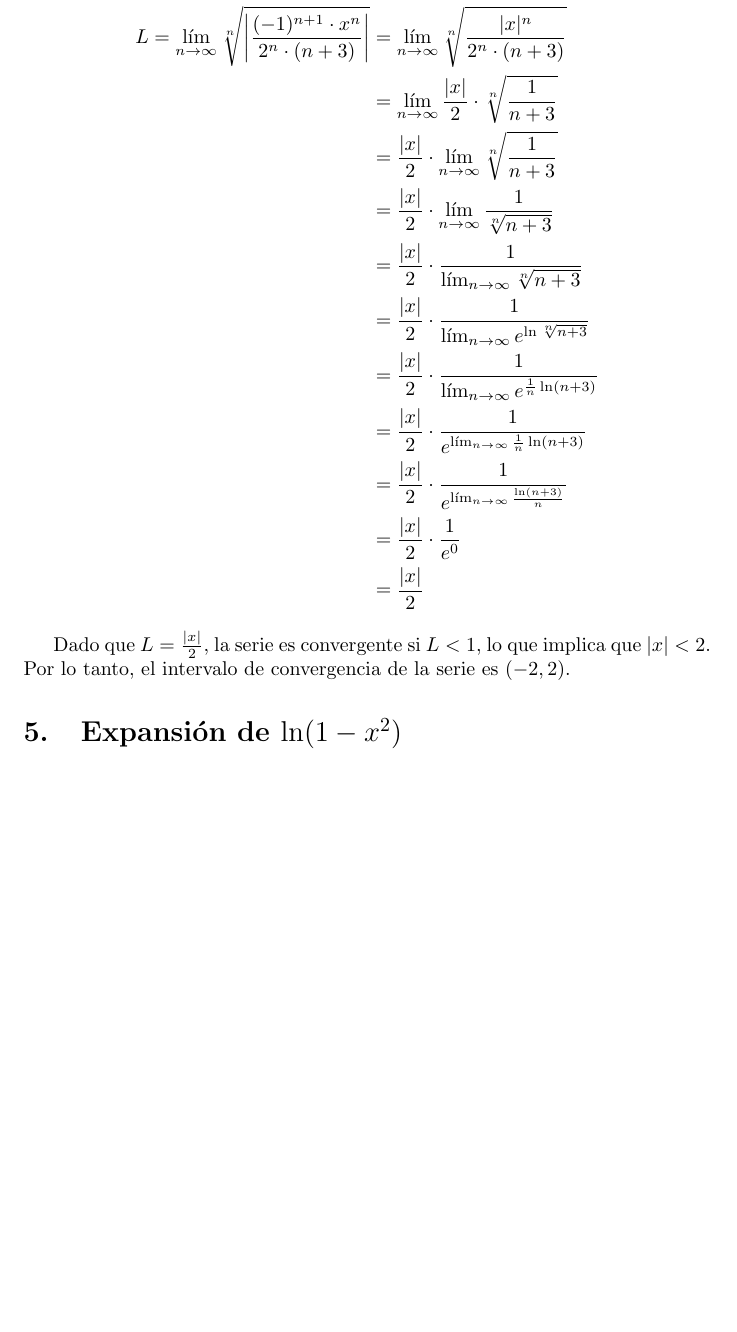
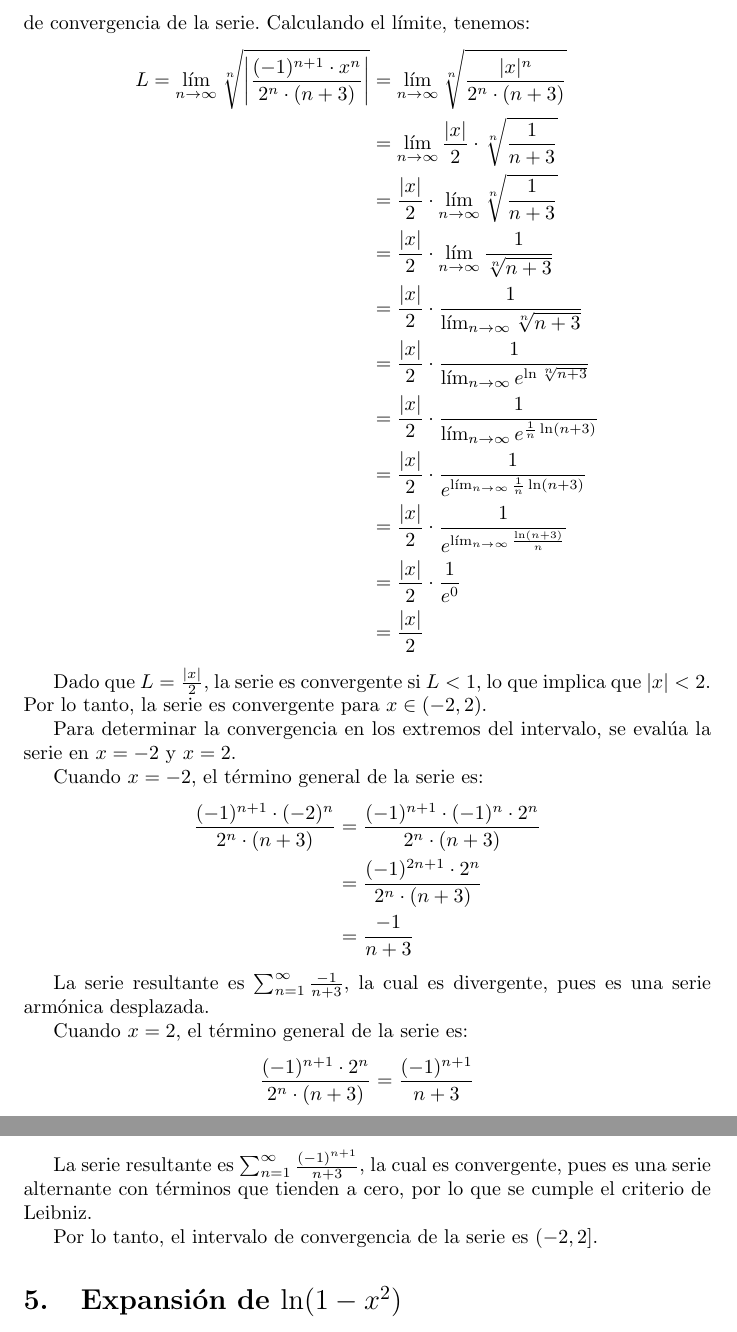
Before and after one commit to Bennjamon2006/Apuntes-Universidad, a LaTeX problem sheet (Calculo 2/Tarea 2.tex): part of page 8 of 12 before the commit and two parts of pages 8 and 9 of 12 after it, the two joined at a grey line, cut at the place of the change, the shorter picture padded with empty space. Compiled offline with pdfLaTeX.

Commit message:
Tarea 2 final

```diff
--- a/Calculo 2/Tarea 2.tex
+++ b/Calculo 2/Tarea 2.tex
@@ -267,7 +267,27 @@ L = \lim_{n \to \infty} \sqrt[n]{\left|\frac{(-1)^{n+1} \cdot x^n}{2^n \cdot (n+
 &= \frac{|x|}{2}
 \end{align*}
 
-Dado que $L = \frac{|x|}{2}$, la serie es convergente si $L < 1$, lo que implica que $|x| < 2$. Por lo tanto, el intervalo de convergencia de la serie es $(-2, 2)$.
+Dado que $L = \frac{|x|}{2}$, la serie es convergente si $L < 1$, lo que implica que $|x| < 2$. Por lo tanto, la serie es convergente para $x \in (-2, 2)$.
+
+Para determinar la convergencia en los extremos del intervalo, se evalúa la serie en $x = -2$ y $x = 2$.
+
+Cuando $x = -2$, el término general de la serie es:
+\begin{align*}
+\frac{(-1)^{n+1} \cdot (-2)^n}{2^n \cdot (n+3)} &= \frac{(-1)^{n+1} \cdot (-1)^n \cdot 2^n}{2^n \cdot (n+3)} \\
+&= \frac{(-1)^{ 2n+1} \cdot 2^n}{2^n \cdot (n+3)} \\
+&= \frac{-1}{n+3}
+\end{align*}
+
+La serie resultante es $\sum_{n=1}^{\infty} \frac{-1}{n+3}$, la cual es divergente, pues es una serie armónica desplazada.
+
+Cuando $x = 2$, el término general de la serie es:
+\begin{align*}
+\frac{(-1)^{n+1} \cdot 2^n}{2^n \cdot (n+3)} &= \frac{(-1)^{n+1}}{n+3}
+\end{align*}
+
+La serie resultante es $\sum_{n=1}^{\infty} \frac{(-1)^{n+1}}{n+3}$, la cual es convergente, pues es una serie alternante con términos que tienden a cero, por lo que se cumple el criterio de Leibniz.
+
+Por lo tanto, el intervalo de convergencia de la serie es $(-2, 2]$.
 
 \section{Expansión de $\ln(1-x^2)$}
 
```
Also changed, not shown: Calculo 2/Tarea 2.pdf.
